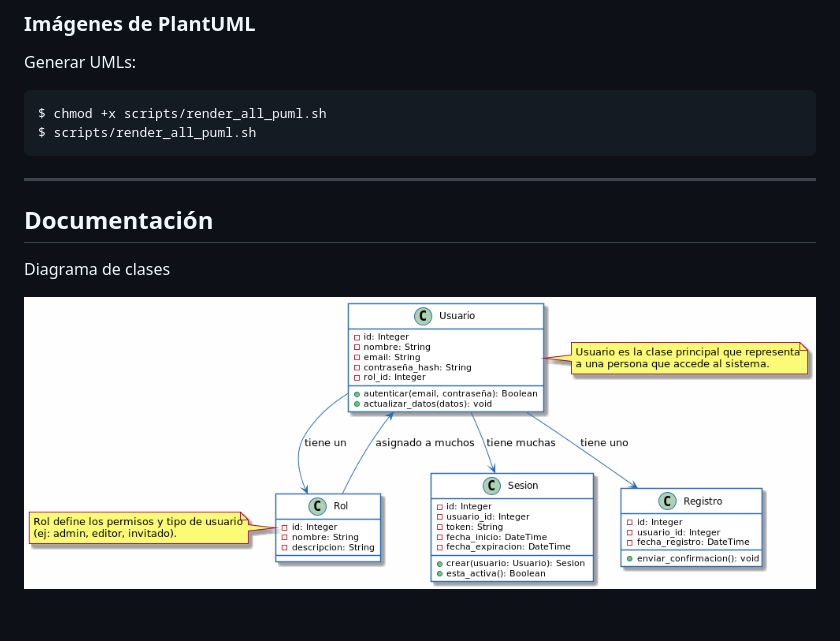
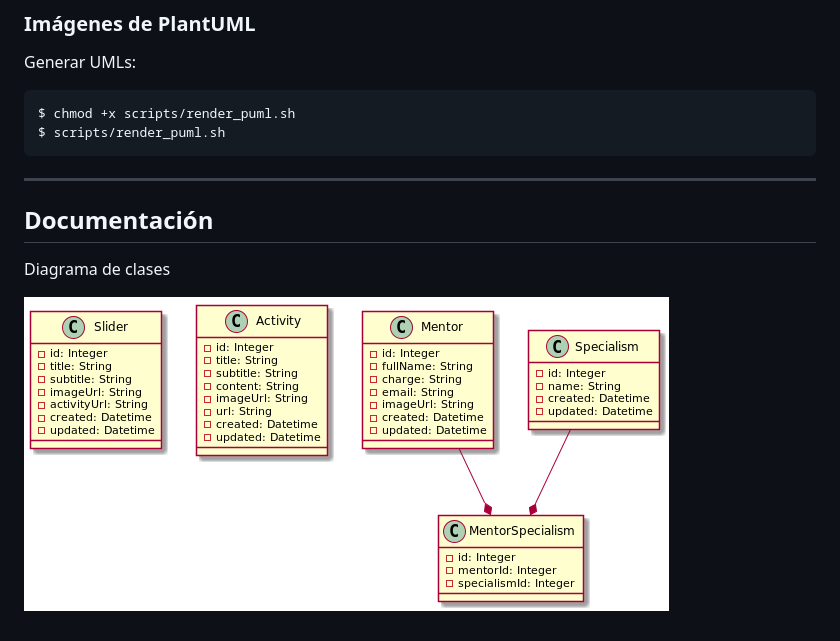
Before and after one commit to pepeul1191/rails-innova, a Markdown page: README.md, the part around the change. Rendered like a GitHub page; pictures changed too: docs/pics/class_diagram.png.

```diff
--- a/README.md
+++ b/README.md
@@ -49,8 +49,8 @@ Deshacer
 
 Generar UMLs:
 
-    $ chmod +x scripts/render_all_puml.sh
-    $ scripts/render_all_puml.sh
+    $ chmod +x scripts/render_puml.sh
+    $ scripts/render_puml.sh
 
 ---
 
```
Also changed, not shown: 12 other files.
